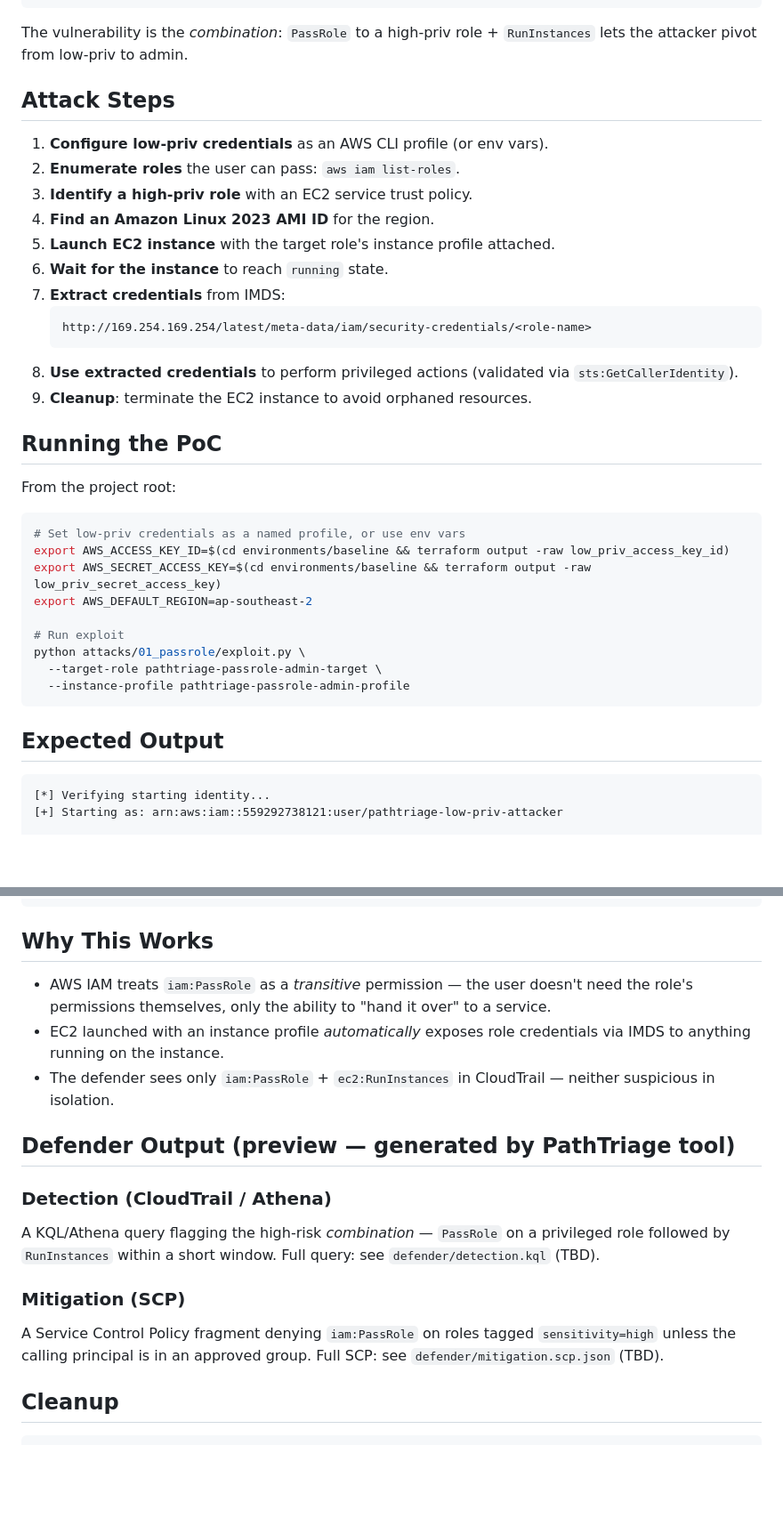
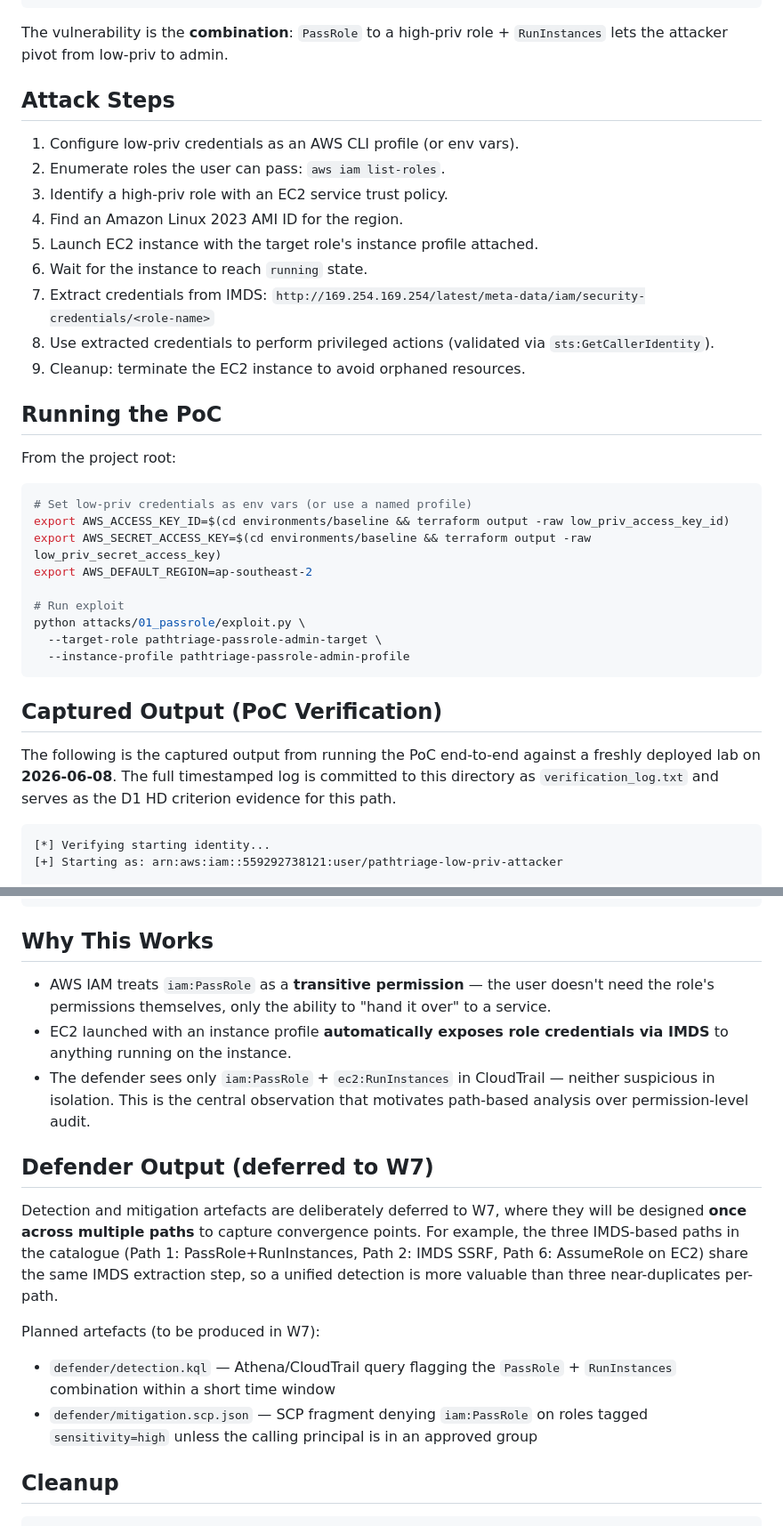
Before and after one commit to sarahda/pathtriage, a Markdown page: attacks/01_passrole/README.md, 2 parts joined by grey strips. Shown at 89% size. Drawn GitHub-style; blank space fills up the shorter version.

Commit message:
docs(path1): add attack flow diagram, frame defender output as deliberate W7 deferral, mark verification log as captured evidence

````diff
--- a/attacks/01_passrole/README.md
+++ b/attacks/01_passrole/README.md
@@ -42,29 +78,28 @@ The low-priv user has the following misconfigured permissions:
 }
 ```
 
-The vulnerability is the *combination*: `PassRole` to a high-priv role + `RunInstances` lets the attacker pivot from low-priv to admin.
+The vulnerability is the **combination**: `PassRole` to a high-priv role +
+`RunInstances` lets the attacker pivot from low-priv to admin.
 
 ## Attack Steps
 
-1. **Configure low-priv credentials** as an AWS CLI profile (or env vars).
-2. **Enumerate roles** the user can pass: `aws iam list-roles`.
-3. **Identify a high-priv role** with an EC2 service trust policy.
-4. **Find an Amazon Linux 2023 AMI ID** for the region.
-5. **Launch EC2 instance** with the target role's instance profile attached.
-6. **Wait for the instance** to reach `running` state.
-7. **Extract credentials** from IMDS:
-   ```
-   http://169.254.169.254/latest/meta-data/iam/security-credentials/<role-name>
-   ```
-8. **Use extracted credentials** to perform privileged actions (validated via `sts:GetCallerIdentity`).
-9. **Cleanup**: terminate the EC2 instance to avoid orphaned resources.
+1. Configure low-priv credentials as an AWS CLI profile (or env vars).
+2. Enumerate roles the user can pass: `aws iam list-roles`.
+3. Identify a high-priv role with an EC2 service trust policy.
+4. Find an Amazon Linux 2023 AMI ID for the region.
+5. Launch EC2 instance with the target role's instance profile attached.
+6. Wait for the instance to reach `running` state.
+7. Extract credentials from IMDS:
+   `http://169.254.169.254/latest/meta-data/iam/security-credentials/<role-name>`
+8. Use extracted credentials to perform privileged actions (validated via `sts:GetCallerIdentity`).
+9. Cleanup: terminate the EC2 instance to avoid orphaned resources.
 
 ## Running the PoC
 
 From the project root:
 
 ```bash
-# Set low-priv credentials as a named profile, or use env vars
+# Set low-priv credentials as env vars (or use a named profile)
 export AWS_ACCESS_KEY_ID=$(cd environments/baseline && terraform output -raw low_priv_access_key_id)
 export AWS_SECRET_ACCESS_KEY=$(cd environments/baseline && terraform output -raw low_priv_secret_access_key)
 export AWS_DEFAULT_REGION=ap-southeast-2
@@ -75,7 +110,12 @@ python attacks/01_passrole/exploit.py \
   --instance-profile pathtriage-passrole-admin-profile
 ```
 
-## Expected Output
+## Captured Output (PoC Verification)
+
+The following is the captured output from running the PoC end-to-end against
+a freshly deployed lab on **2026-06-08**. The full timestamped log is
+committed to this directory as `verification_log.txt` and serves as the D1
+HD criterion evidence for this path.
 
 ```
 [*] Verifying starting identity...
@@ -104,19 +144,30 @@ python attacks/01_passrole/exploit.py \
 
 ## Why This Works
 
-- AWS IAM treats `iam:PassRole` as a *transitive* permission — the user doesn't need the role's permissions themselves, only the ability to "hand it over" to a service.
-- EC2 launched with an instance profile *automatically* exposes role credentials via IMDS to anything running on the instance.
-- The defender sees only `iam:PassRole` + `ec2:RunInstances` in CloudTrail — neither suspicious in isolation.
+- AWS IAM treats `iam:PassRole` as a **transitive permission** — the user
+  doesn't need the role's permissions themselves, only the ability to
+  "hand it over" to a service.
+- EC2 launched with an instance profile **automatically exposes role
+  credentials via IMDS** to anything running on the instance.
+- The defender sees only `iam:PassRole` + `ec2:RunInstances` in CloudTrail
+  — neither suspicious in isolation. This is the central observation that
+  motivates path-based analysis over permission-level audit.
 
-## Defender Output (preview — generated by PathTriage tool)
+## Defender Output (deferred to W7)
 
-### Detection (CloudTrail / Athena)
+Detection and mitigation artefacts are deliberately deferred to W7, where
+they will be designed **once across multiple paths** to capture convergence
+points. For example, the three IMDS-based paths in the catalogue (Path 1:
+PassRole+RunInstances, Path 2: IMDS SSRF, Path 6: AssumeRole on EC2) share
+the same IMDS extraction step, so a unified detection is more valuable than
+three near-duplicates per-path.
 
-A KQL/Athena query flagging the high-risk *combination* — `PassRole` on a privileged role followed by `RunInstances` within a short window. Full query: see `defender/detection.kql` (TBD).
-
-### Mitigation (SCP)
-
-A Service Control Policy fragment denying `iam:PassRole` on roles tagged `sensitivity=high` unless the calling principal is in an approved group. Full SCP: see `defender/mitigation.scp.json` (TBD).
+Planned artefacts (to be produced in W7):
+- `defender/detection.kql` — Athena/CloudTrail query flagging the
+  `PassRole` + `RunInstances` combination within a short time window
+- `defender/mitigation.scp.json` — SCP fragment denying `iam:PassRole` on
+  roles tagged `sensitivity=high` unless the calling principal is in an
+  approved group
 
 ## Cleanup
 
````
Also changed, not shown: other parts of attacks/01_passrole/README.md (+44 -8 lines).
